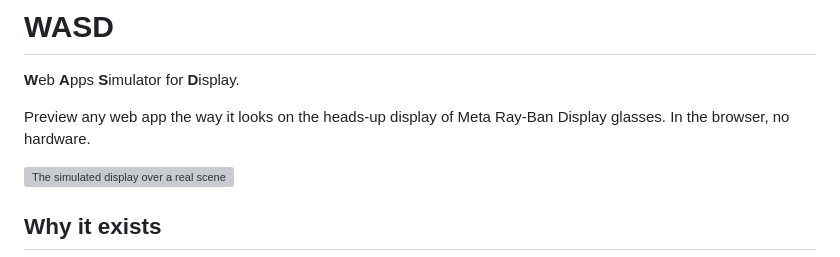
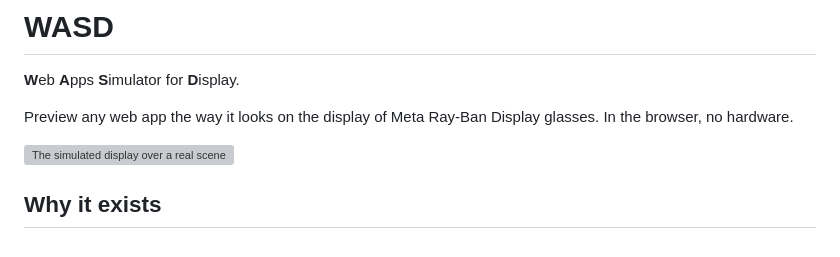
Before and after one commit to prasanthsasikumar/WASD, a Markdown page: README.md, the part around the change. Drawn GitHub-style; grey boxes are pictures that could not be loaded.

Commit message:
Clarify display type in README
Updated description to clarify the display type.

```diff
--- a/README.md
+++ b/README.md
@@ -2,7 +2,7 @@
 
 **W**eb **A**pps **S**imulator for **D**isplay.
 
-Preview any web app the way it looks on the heads-up display of Meta Ray-Ban Display glasses. In the browser, no hardware.
+Preview any web app the way it looks on the display of Meta Ray-Ban Display glasses. In the browser, no hardware.
 
 ![The simulated display over a real scene](images/fig-overview-centered.webp)
 
```
